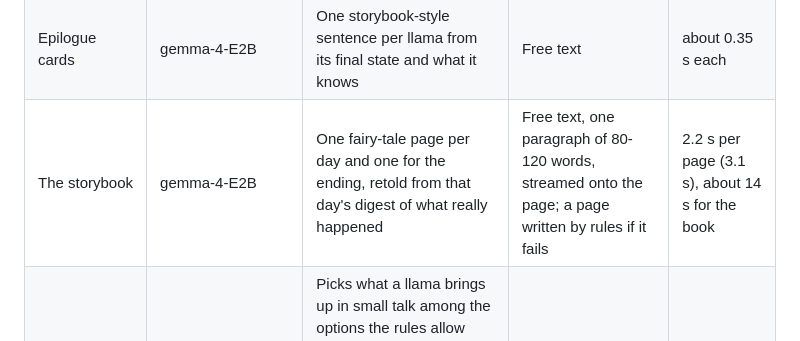
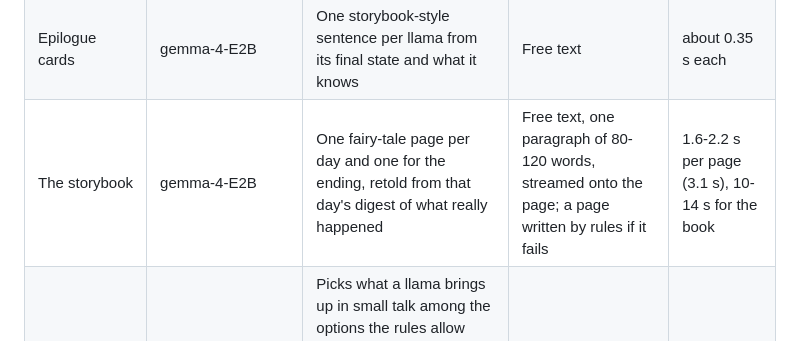
Before and after one commit to leehack/llama-village, a Markdown page: README.md, the part around the change. Rendered like a GitHub page.

Commit message:
Give the storybook's latency range from the week runs

```diff
--- a/README.md
+++ b/README.md
@@ -32,7 +32,7 @@ release build on an M4 Max, from the self-test's per-call metrics (the
 | Evening reflections (dreams) | gemma-4-E2B | One first-person sentence about the day, shown as the night's dream bubble and fed into the next morning's plan | Free text | about 0.6 s |
 | Cutscene lines | gemma-4-E2B | Clover's festival announcement and each singer's song line | Free text | 0.25-0.5 s |
 | Epilogue cards | gemma-4-E2B | One storybook-style sentence per llama from its final state and what it knows | Free text | about 0.35 s each |
-| The storybook | gemma-4-E2B | One fairy-tale page per day and one for the ending, retold from that day's digest of what really happened | Free text, one paragraph of 80-120 words, streamed onto the page; a page written by rules if it fails | 2.2 s per page (3.1 s), about 14 s for the book |
+| The storybook | gemma-4-E2B | One fairy-tale page per day and one for the ending, retold from that day's digest of what really happened | Free text, one paragraph of 80-120 words, streamed onto the page; a page written by rules if it fails | 1.6-2.2 s per page (3.1 s), 10-14 s for the book |
 | Casual-topic choice | Laya (optional) | Picks what a llama brings up in small talk among the options the rules allow (never its own secret unless confessing, never news the listener told it); a topic tied to a strong goal is chosen by the rules | One choice among the options | about 0.1 s |
 
 Which facts go into a prompt is a rule (`relevantFacts` scores goals,
```
